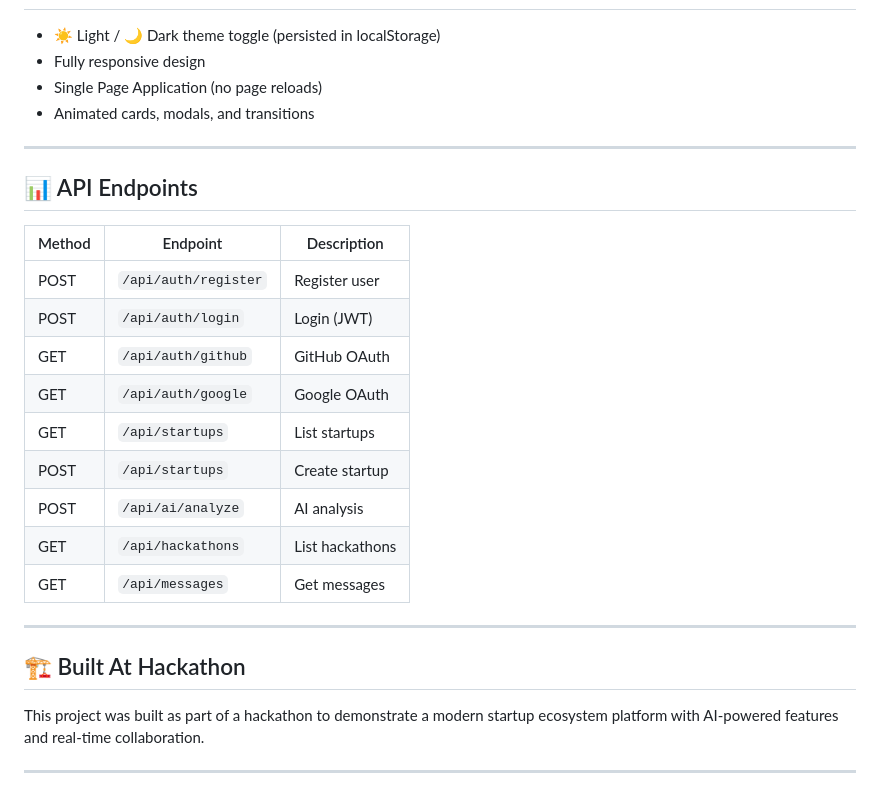
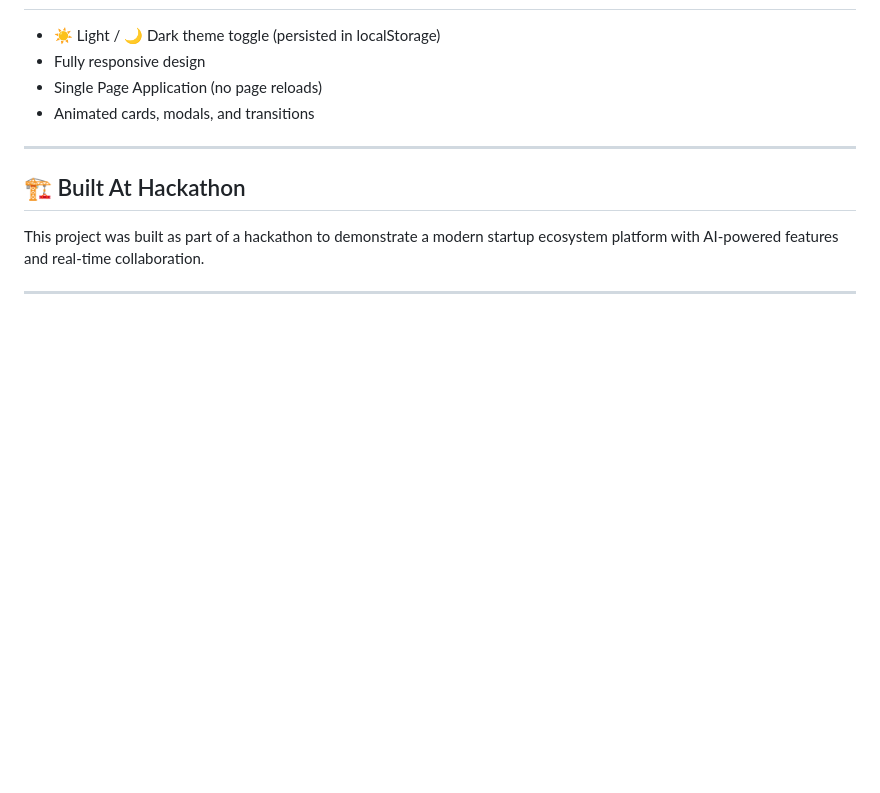
Before and after one commit to ali-ctf-player/AI4Business, a Markdown page: README.md, the part around the change. Rendered like a GitHub page; blank space fills up the shorter version.

```diff
--- a/README.md
+++ b/README.md
@@ -178,22 +178,6 @@ Callback URL: `http://localhost:5000/api/auth/google/callback`
 
 ---
 
-## 📊 API Endpoints
-
-| Method | Endpoint | Description |
-|--------|----------|-------------|
-| POST | `/api/auth/register` | Register user |
-| POST | `/api/auth/login` | Login (JWT) |
-| GET | `/api/auth/github` | GitHub OAuth |
-| GET | `/api/auth/google` | Google OAuth |
-| GET | `/api/startups` | List startups |
-| POST | `/api/startups` | Create startup |
-| POST | `/api/ai/analyze` | AI analysis |
-| GET | `/api/hackathons` | List hackathons |
-| GET | `/api/messages` | Get messages |
-
----
-
 ## 🏗️ Built At Hackathon
 
 This project was built as part of a hackathon to demonstrate a modern startup ecosystem platform with AI-powered features and real-time collaboration.
```
